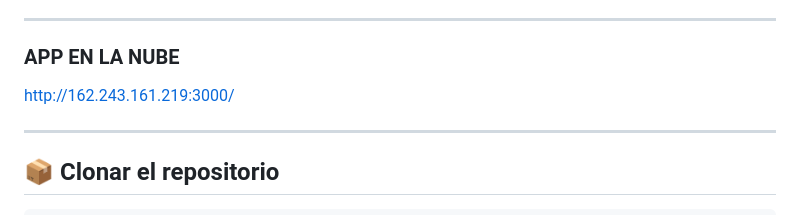
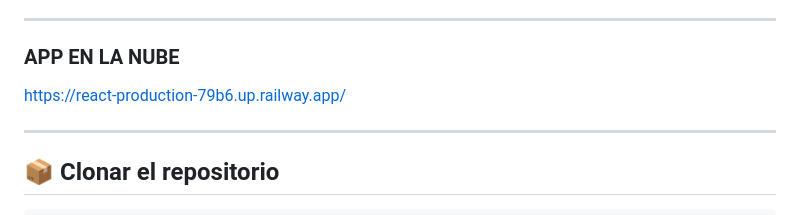
Before and after one commit to wallshapel/prueba-decameron, a Markdown page: README.md, the part around the change. Rendered like a GitHub page.

Commit message:
Changing cloud link from DigitalOcean to Railway

```diff
--- a/README.md
+++ b/README.md
@@ -45,7 +45,7 @@ Antes de comenzar, asegúrate de tener instalado en tu máquina:
 
 ### APP EN LA NUBE
 
-http://162.243.161.219:3000/
+https://react-production-79b6.up.railway.app/
 
 
 ----------
```
